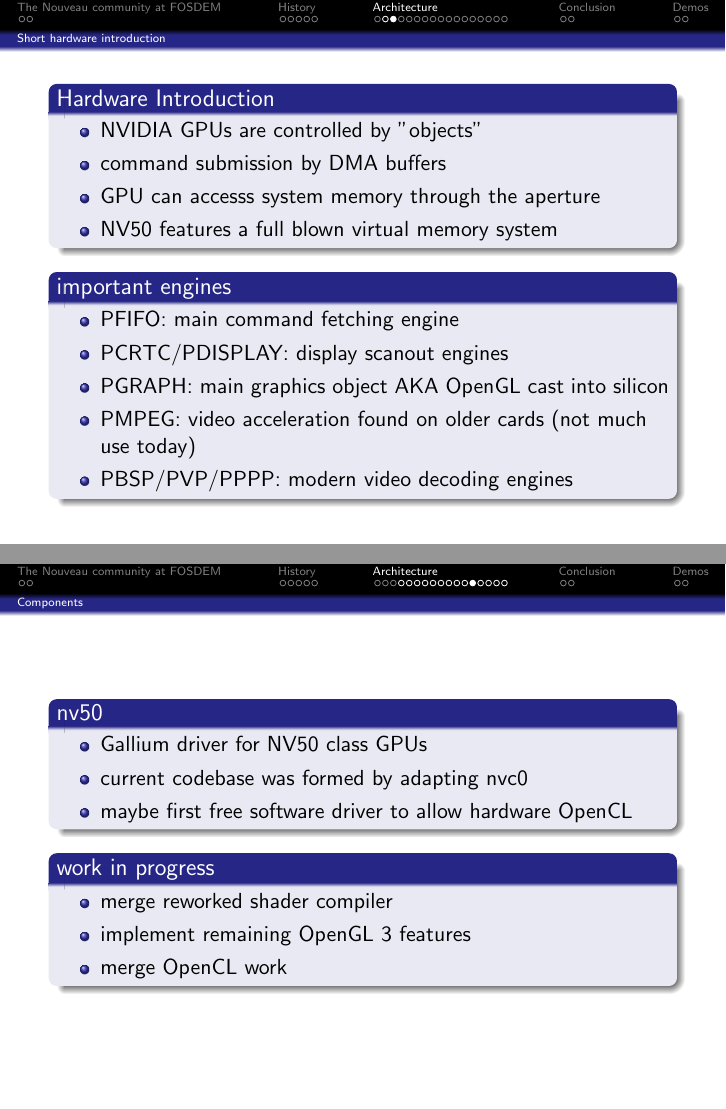
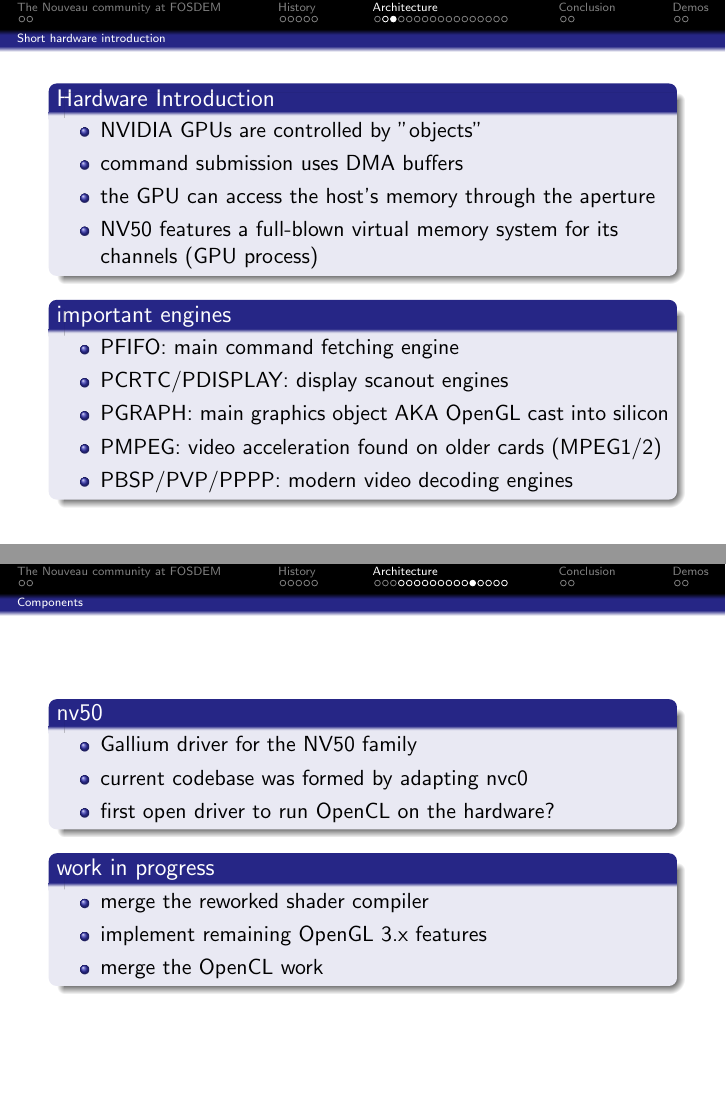
Before and after one commit to mupuf/xdc2011-nouveau, LaTeX slides (nouveau.tex): pages 11 and 21 of 29, joined at a grey line. Compiled offline with pdfLaTeX.

Commit message:
first proof reading pass

```diff
--- a/nouveau.tex
+++ b/nouveau.tex
@@ -126,9 +128,9 @@
 			\begin{block}{Hardware Introduction}
 				\begin{itemize}
 					\item NVIDIA GPUs are controlled by "objects"
-					\item command submission by DMA buffers
-					\item GPU can accesss system memory through the aperture
-					\item NV50 features a full blown virtual memory system
+					\item command submission uses DMA buffers
+					\item the GPU can access the host's memory through the aperture
+					\item NV50 features a full-blown virtual memory system for its channels (GPU process)
 				\end{itemize}
 			\end{block}
 			\begin{block}{important engines}
@@ -136,7 +138,7 @@
 					\item PFIFO: main command fetching engine
 					\item PCRTC/PDISPLAY: display scanout engines
 					\item PGRAPH: main graphics object AKA OpenGL cast into silicon
-					\item PMPEG: video acceleration found on older cards (not much use today)
+					\item PMPEG: video acceleration found on older cards (MPEG1/2)
 					\item PBSP/PVP/PPPP: modern video decoding engines %mlankhorst: please elaborate and remove comment
 				\end{itemize}
 			\end{block}
@@ -292,29 +292,30 @@
 		\begin{frame}
 			\begin{block}{nv50}
 				\begin{itemize}
-					\item Gallium driver for NV50 class GPUs
+					\item Gallium driver for the NV50 family
 					\item current codebase was formed by adapting nvc0
-					\item maybe first free software driver to allow hardware OpenCL
+					\item first open driver to run OpenCL on the hardware?
 				\end{itemize}
 			\end{block}
 			\begin{block}{work in progress}
 				\begin{itemize}
-					\item merge reworked shader compiler
-					\item implement remaining OpenGL 3 features
-					\item merge OpenCL work
+					\item merge the reworked shader compiler
+					\item implement remaining OpenGL 3.x features
+					\item merge the OpenCL work
 				\end{itemize}
 			\end{block}
 		\end{frame}
 		\begin{frame}
 			\begin{block}{nvc0}
 				\begin{itemize}
-					\item nvc0: Gallium driver for NVC0 class GPUs
+					\item Gallium driver for the NVC0 family
 					\item one of the first drivers to support OpenGL 3
 				\end{itemize}
 			\end{block}
 			\begin{block}{work in progress}
 				\begin{itemize}
-					\item working towards features in DX11 and OGL3+
+					\item DX11
+					\item OpenGL 4
 				\end{itemize}
 			\end{block}
 
```
Also changed, not shown: nouveau.pdf, nouveau.tex (36 more changed lines). Lines whose indentation alone changed are shown as unchanged.
